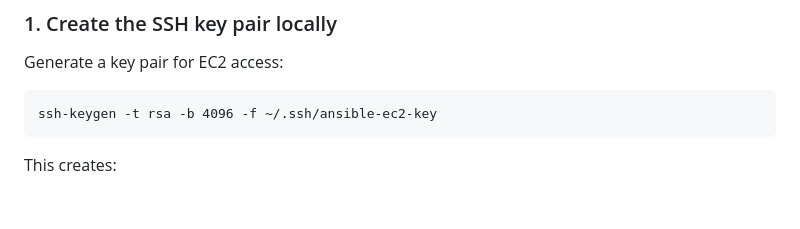
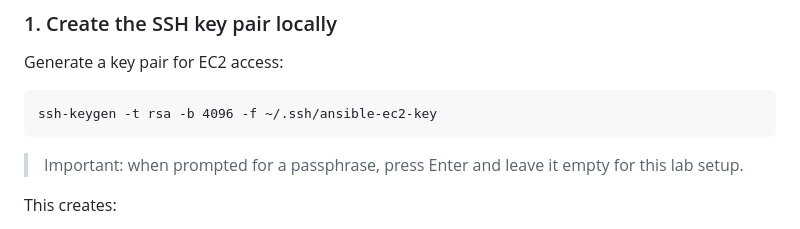
Before and after one commit to itspriyanshuks17/ansible_practice, a Markdown page: ANSIBLE_NOTES.md, the part around the change. Drawn GitHub-style; blank space fills up the shorter version.

Commit message:
Add note on leaving passphrase empty for EC2 key generation in ANSIBLE_NOTES.md

````diff
--- a/ANSIBLE_NOTES.md
+++ b/ANSIBLE_NOTES.md
@@ -55,6 +55,8 @@ Generate a key pair for EC2 access:
 ```
 ssh-keygen -t rsa -b 4096 -f ~/.ssh/ansible-ec2-key
 ```
+
+> Important: when prompted for a passphrase, press Enter and leave it empty for this lab setup.
 
 This creates:
 
````
